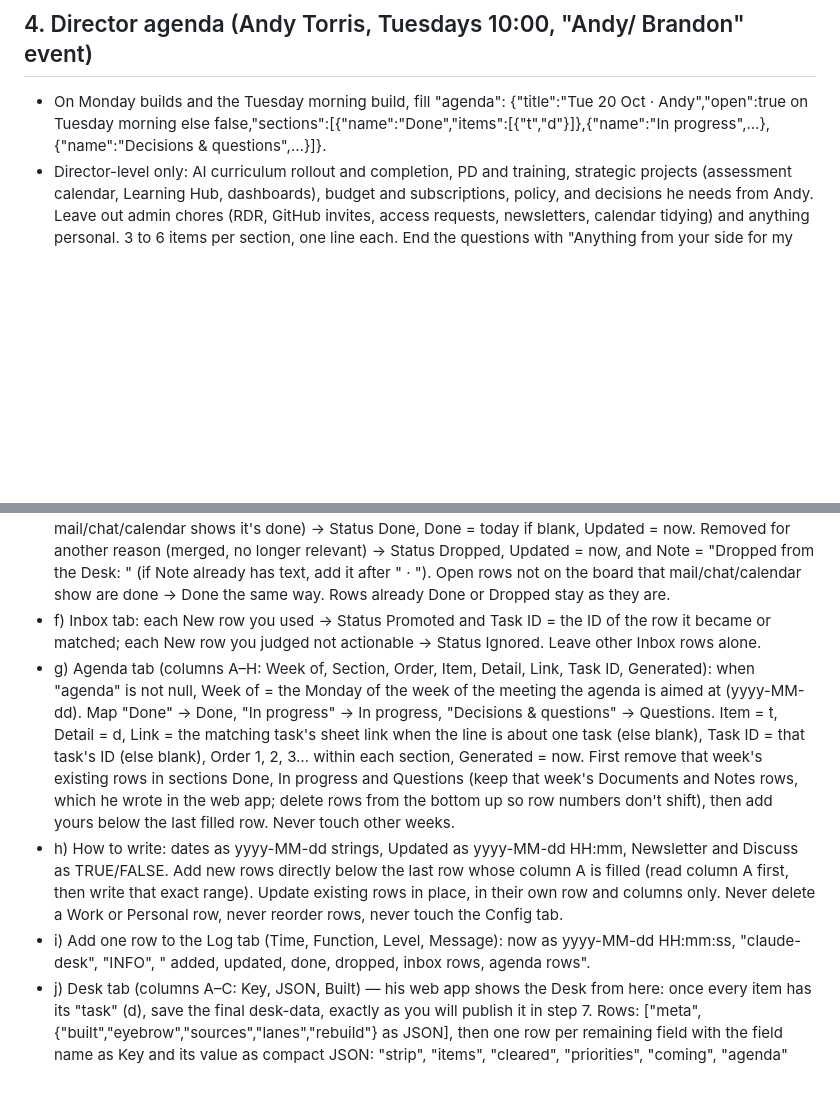
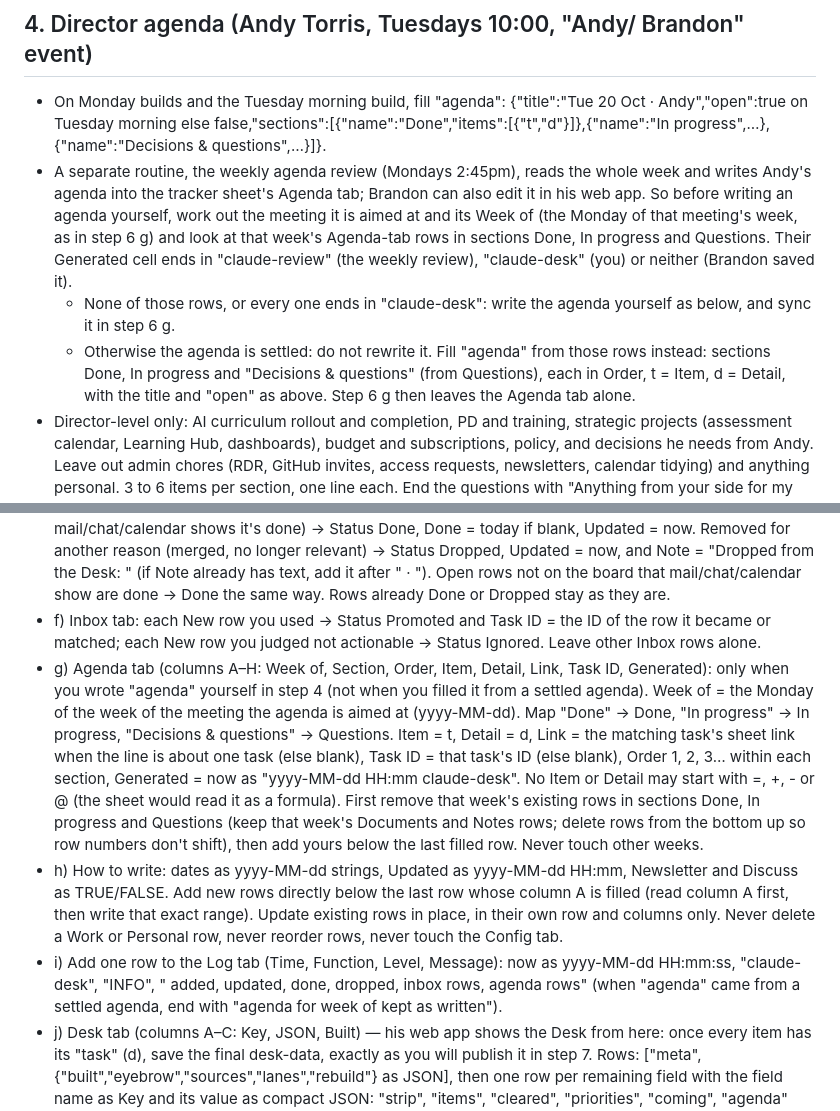
Before and after one commit to brandonabaki-design/brandons-desk, a Markdown page: docs/routine-desk-prompt.md, 2 parts joined by grey strips. Rendered like a GitHub page; blank space fills up the shorter version.

```diff
--- a/docs/routine-desk-prompt.md
+++ b/docs/routine-desk-prompt.md
@@ -33,6 +33,9 @@ This is the MORNING BUILD (weekdays 6:45am Gulf time): a full rebuild that cover
 
 ## 4. Director agenda (Andy Torris, Tuesdays 10:00, "Andy/ Brandon" event)
 - On Monday builds and the Tuesday morning build, fill "agenda": {"title":"Tue 20 Oct · Andy","open":true on Tuesday morning else false,"sections":[{"name":"Done","items":[{"t","d"}]},{"name":"In progress",…},{"name":"Decisions & questions",…}]}.
+- A separate routine, the weekly agenda review (Mondays 2:45pm), reads the whole week and writes Andy's agenda into the tracker sheet's Agenda tab; Brandon can also edit it in his web app. So before writing an agenda yourself, work out the meeting it is aimed at and its Week of (the Monday of that meeting's week, as in step 6 g) and look at that week's Agenda-tab rows in sections Done, In progress and Questions. Their Generated cell ends in "claude-review" (the weekly review), "claude-desk" (you) or neither (Brandon saved it).
+  - None of those rows, or every one ends in "claude-desk": write the agenda yourself as below, and sync it in step 6 g.
+  - Otherwise the agenda is settled: do not rewrite it. Fill "agenda" from those rows instead: sections Done, In progress and "Decisions & questions" (from Questions), each in Order, t = Item, d = Detail, with the title and "open" as above. Step 6 g then leaves the Agenda tab alone.
 - Director-level only: AI curriculum rollout and completion, PD and training, strategic projects (assessment calendar, Learning Hub, dashboards), budget and subscriptions, policy, and decisions he needs from Andy. Leave out admin chores (RDR, GitHub invites, access requests, newsletters, calendar tidying) and anything personal. 3 to 6 items per section, one line each. End the questions with "Anything from your side for my list next week?".
 - If Andy has declined or is out of office that Tuesday, say so in the title and aim the agenda at the next meeting he'll attend.
 - All other builds: set "agenda" to null.
@@ -55,9 +58,9 @@ The Desk is his daily view; the tracker sheet is the permanent record his web ap
 - d) Set each item's "task" in desk-data to its row's ID.
 - e) Items you removed from the board this build: removed because done (ticked on the Desk, or mail/chat/calendar shows it's done) → Status Done, Done = today if blank, Updated = now. Removed for another reason (merged, no longer relevant) → Status Dropped, Updated = now, and Note = "Dropped from the Desk: <a few words why>" (if Note already has text, add it after " · "). Open rows not on the board that mail/chat/calendar show are done → Done the same way. Rows already Done or Dropped stay as they are.
 - f) Inbox tab: each New row you used → Status Promoted and Task ID = the ID of the row it became or matched; each New row you judged not actionable → Status Ignored. Leave other Inbox rows alone.
-- g) Agenda tab (columns A–H: Week of, Section, Order, Item, Detail, Link, Task ID, Generated): when "agenda" is not null, Week of = the Monday of the week of the meeting the agenda is aimed at (yyyy-MM-dd). Map "Done" → Done, "In progress" → In progress, "Decisions & questions" → Questions. Item = t, Detail = d, Link = the matching task's sheet link when the line is about one task (else blank), Task ID = that task's ID (else blank), Order 1, 2, 3… within each section, Generated = now. First remove that week's existing rows in sections Done, In progress and Questions (keep that week's Documents and Notes rows, which he wrote in the web app; delete rows from the bottom up so row numbers don't shift), then add yours below the last filled row. Never touch other weeks.
+- g) Agenda tab (columns A–H: Week of, Section, Order, Item, Detail, Link, Task ID, Generated): only when you wrote "agenda" yourself in step 4 (not when you filled it from a settled agenda). Week of = the Monday of the week of the meeting the agenda is aimed at (yyyy-MM-dd). Map "Done" → Done, "In progress" → In progress, "Decisions & questions" → Questions. Item = t, Detail = d, Link = the matching task's sheet link when the line is about one task (else blank), Task ID = that task's ID (else blank), Order 1, 2, 3… within each section, Generated = now as "yyyy-MM-dd HH:mm claude-desk". No Item or Detail may start with =, +, - or @ (the sheet would read it as a formula). First remove that week's existing rows in sections Done, In progress and Questions (keep that week's Documents and Notes rows; delete rows from the bottom up so row numbers don't shift), then add yours below the last filled row. Never touch other weeks.
 - h) How to write: dates as yyyy-MM-dd strings, Updated as yyyy-MM-dd HH:mm, Newsletter and Discuss as TRUE/FALSE. Add new rows directly below the last row whose column A is filled (read column A first, then write that exact range). Update existing rows in place, in their own row and columns only. Never delete a Work or Personal row, never reorder rows, never touch the Config tab.
-- i) Add one row to the Log tab (Time, Function, Level, Message): now as yyyy-MM-dd HH:mm:ss, "claude-desk", "INFO", "<n> added, <n> updated, <n> done, <n> dropped, <n> inbox rows, <n> agenda rows".
+- i) Add one row to the Log tab (Time, Function, Level, Message): now as yyyy-MM-dd HH:mm:ss, "claude-desk", "INFO", "<n> added, <n> updated, <n> done, <n> dropped, <n> inbox rows, <n> agenda rows" (when "agenda" came from a settled agenda, end with "agenda for week of <Week of> kept as written").
 - j) Desk tab (columns A–C: Key, JSON, Built) — his web app shows the Desk from here: once every item has its "task" (d), save the final desk-data, exactly as you will publish it in step 7. Rows: ["meta", {"built","eyebrow","sources","lanes","rebuild"} as JSON], then one row per remaining field with the field name as Key and its value as compact JSON: "strip", "items", "cleared", "priorities", "coming", "agenda" (null allowed), "llt" (null allowed), "quick". A cell holds at most 50 000 characters: if the items JSON is longer than 45 000 characters, split the items array by whole items into "items", "items2", "items3", … so each cell stays under 45 000. Built = now as yyyy-MM-dd HH:mm on every row. Clear Desk!A2:C first, then write all rows in one call to Desk!A2:C<last row>. Check with python json.loads that each JSON cell parses before writing.
 - If the sheet can't be reached, skip this step, publish the Desk anyway, and say so at the end.
 
```
Also changed, not shown: docs/routine-agenda-prompt.md (added, +60 -0 lines).
